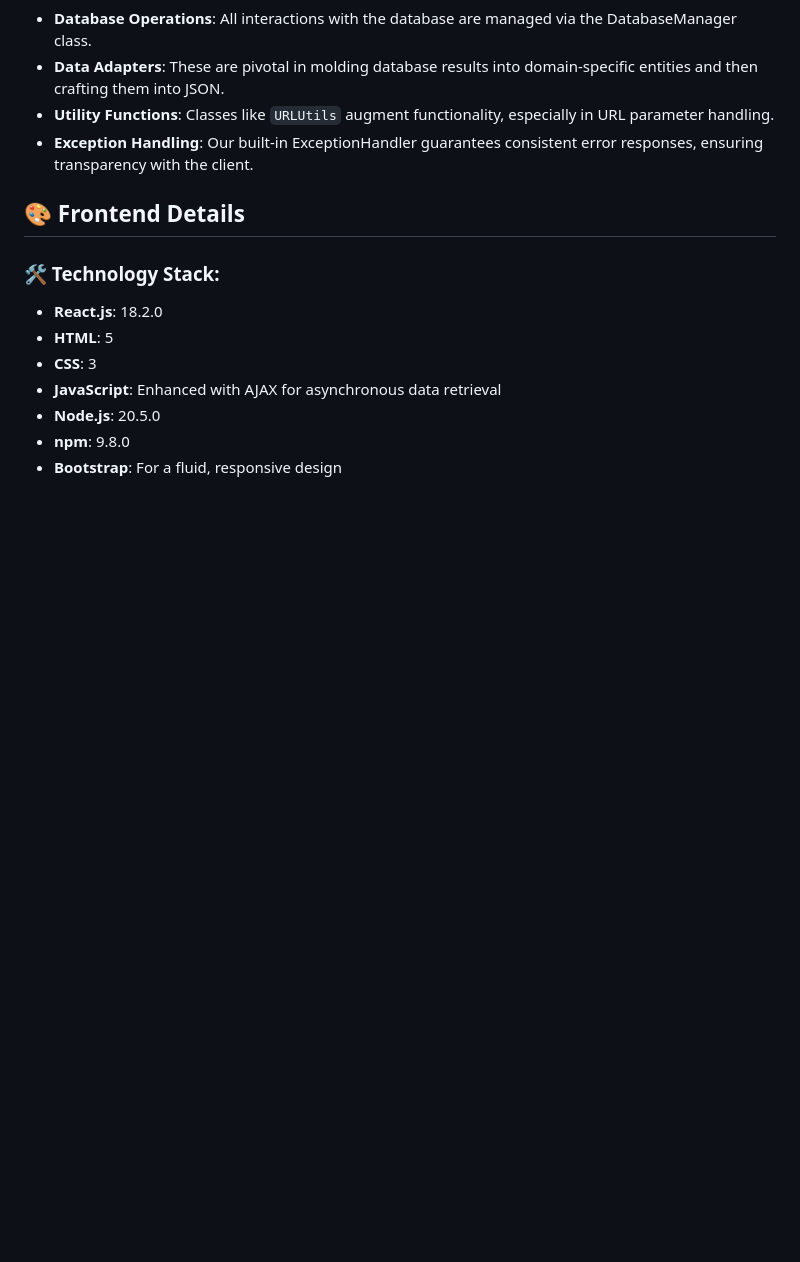
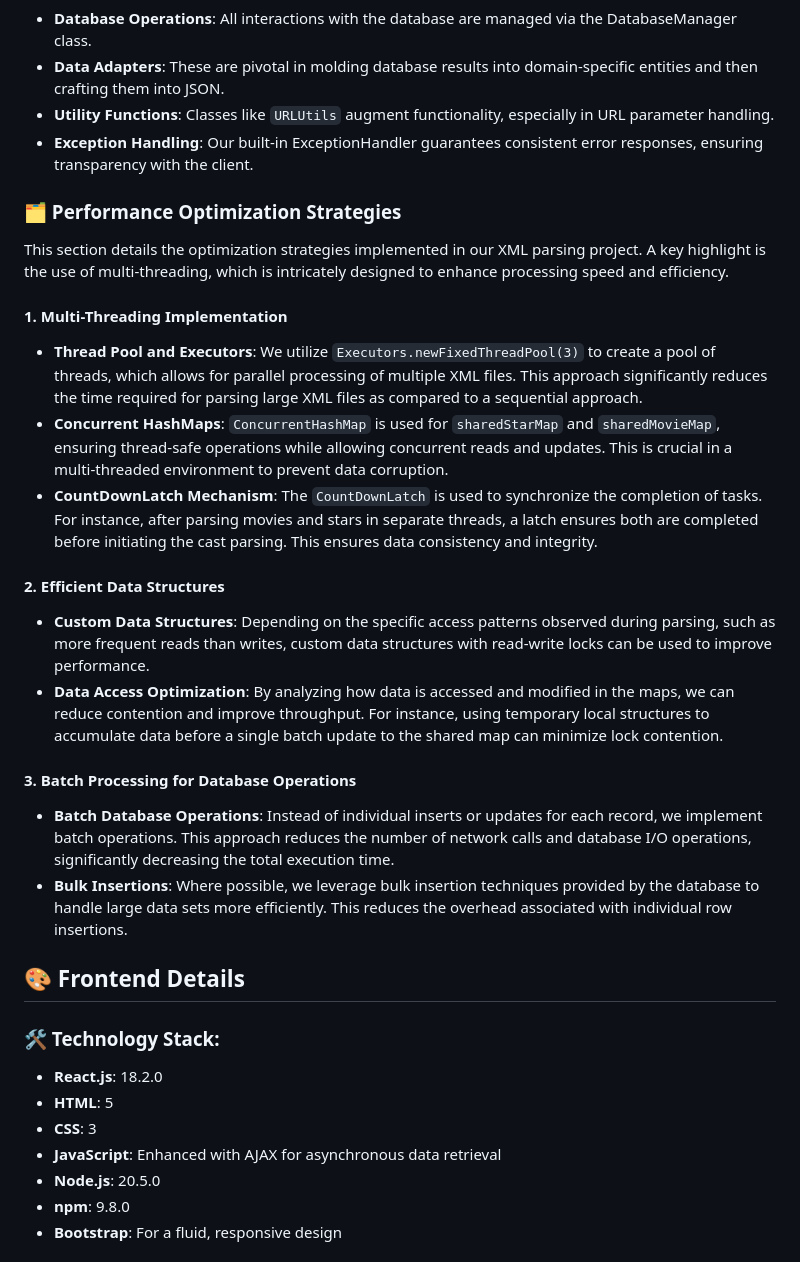
Before and after one commit to notsojay/movie-mall, a Markdown page: README.md, the part around one of its changes. GitHub-like rendering; blank space fills up the shorter version.

```diff
--- a/README.md
+++ b/README.md
@@ -54,6 +54,24 @@ Our robust backend leverages Servlets to provide endpoints for extracting compre
 - **Utility Functions**: Classes like `URLUtils` augment functionality, especially in URL parameter handling.
 - **Exception Handling**: Our built-in ExceptionHandler guarantees consistent error responses, ensuring transparency with the client.
 
+### 🗂️ Performance Optimization Strategies
+This section details the optimization strategies implemented in our XML parsing project. A key highlight is the use of multi-threading, which is intricately designed to enhance processing speed and efficiency.
+
+#### 1. Multi-Threading Implementation
+- **Thread Pool and Executors**: We utilize `Executors.newFixedThreadPool(3)` to create a pool of threads, which allows for parallel processing of multiple XML files. This approach significantly reduces the time required for parsing large XML files as compared to a sequential approach.
+- **Concurrent HashMaps**: `ConcurrentHashMap` is used for `sharedStarMap` and `sharedMovieMap`, ensuring thread-safe operations while allowing concurrent reads and updates. This is crucial in a multi-threaded environment to prevent data corruption.
+- **CountDownLatch Mechanism**: The `CountDownLatch` is used to synchronize the completion of tasks. For instance, after parsing movies and stars in separate threads, a latch ensures both are completed before initiating the cast parsing. This ensures data consistency and integrity.
+
+#### 2. Efficient Data Structures
+- **Custom Data Structures**: Depending on the specific access patterns observed during parsing, such as more frequent reads than writes, custom data structures with read-write locks can be used to improve performance.
+- **Data Access Optimization**: By analyzing how data is accessed and modified in the maps, we can reduce contention and improve throughput. For instance, using temporary local structures to accumulate data before a single batch update to the shared map can minimize lock contention.
+
+#### 3. Batch Processing for Database Operations
+- **Batch Database Operations**: Instead of individual inserts or updates for each record, we implement batch operations. This approach reduces the number of network calls and database I/O operations, significantly decreasing the total execution time.
+- **Bulk Insertions**: Where possible, we leverage bulk insertion techniques provided by the database to handle large data sets more efficiently. This reduces the overhead associated with individual row insertions.
+
+
+
 ## 🎨 Frontend Details
 
 ### 🛠️ Technology Stack:
```
Also changed, not shown: other parts of README.md (+1 -1 lines).
